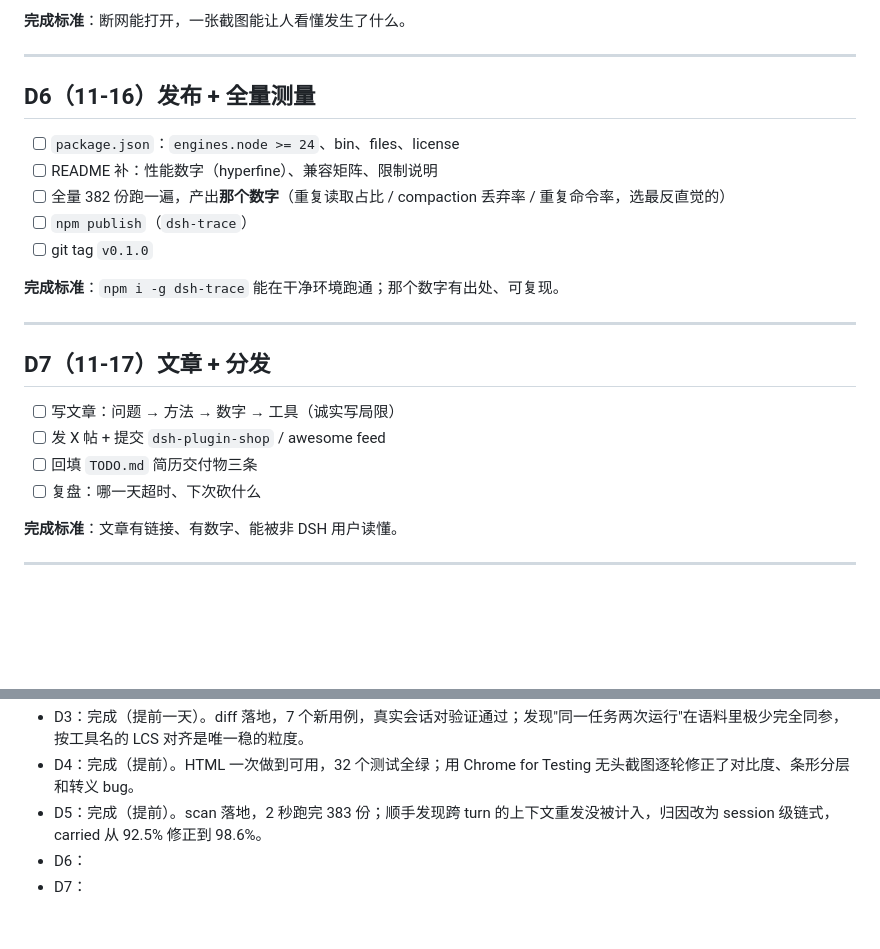
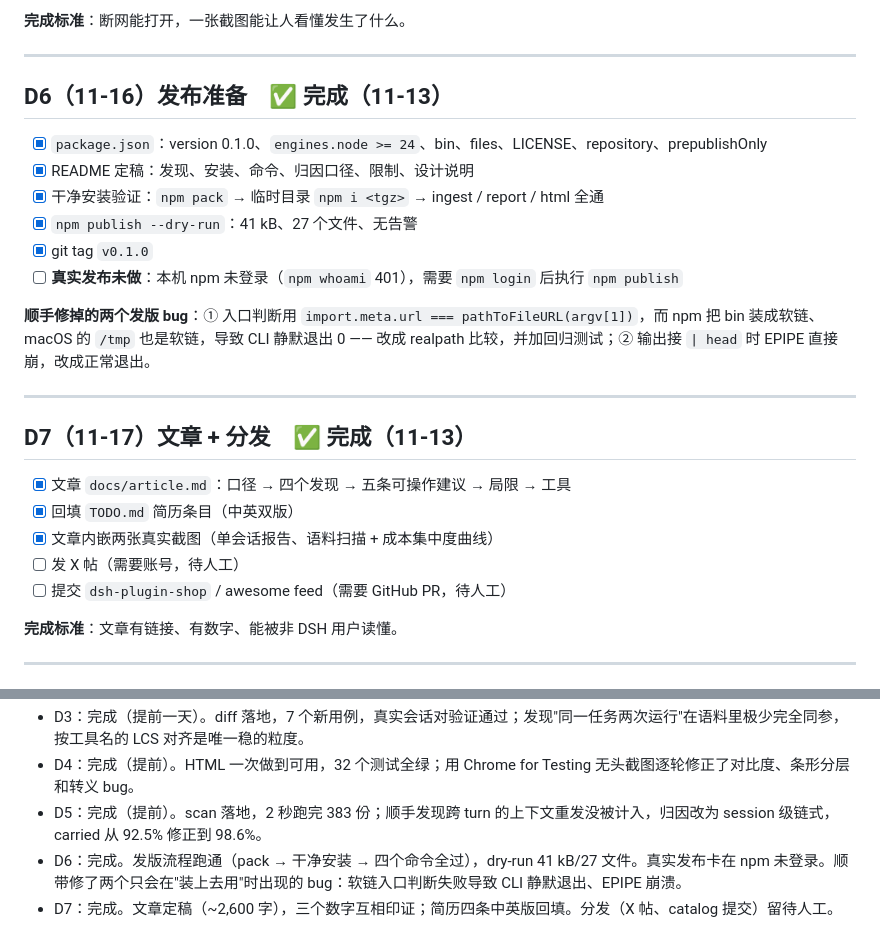
Before and after one commit to dok4everak47/dsh-trace, a Markdown page: TASKS.md, 2 parts joined by grey strips. GitHub-like rendering; blank space fills up the shorter version.

```diff
--- a/TASKS.md
+++ b/TASKS.md
@@ -83,24 +83,26 @@
 
 ---
 
-## D6（11-16）发布 + 全量测量
+## D6（11-16）发布准备　✅ 完成（11-13）
 
-- [ ] `package.json`：`engines.node >= 24`、bin、files、license
-- [ ] README 补：性能数字（hyperfine）、兼容矩阵、限制说明
-- [ ] 全量 382 份跑一遍，产出**那个数字**（重复读取占比 / compaction 丢弃率 / 重复命令率，选最反直觉的）
-- [ ] `npm publish`（`dsh-trace`）
-- [ ] git tag `v0.1.0`
+- [x] `package.json`：version 0.1.0、`engines.node >= 24`、bin、files、LICENSE、repository、prepublishOnly
+- [x] README 定稿：发现、安装、命令、归因口径、限制、设计说明
+- [x] 干净安装验证：`npm pack` → 临时目录 `npm i <tgz>` → ingest / report / html 全通
+- [x] `npm publish --dry-run`：41 kB、27 个文件、无告警
+- [x] git tag `v0.1.0`
+- [ ] **真实发布未做**：本机 npm 未登录（`npm whoami` 401），需要 `npm login` 后执行 `npm publish`
 
-**完成标准**：`npm i -g dsh-trace` 能在干净环境跑通；那个数字有出处、可复现。
+**顺手修掉的两个发版 bug**：① 入口判断用 `import.meta.url === pathToFileURL(argv[1])`，而 npm 把 bin 装成软链、macOS 的 `/tmp` 也是软链，导致 CLI 静默退出 0 —— 改成 realpath 比较，并加回归测试；② 输出接 `| head` 时 EPIPE 直接崩，改成正常退出。
 
 ---
 
-## D7（11-17）文章 + 分发
+## D7（11-17）文章 + 分发　✅ 完成（11-13）
 
-- [ ] 写文章：问题 → 方法 → 数字 → 工具（诚实写局限）
-- [ ] 发 X 帖 + 提交 `dsh-plugin-shop` / awesome feed
-- [ ] 回填 `TODO.md` 简历交付物三条
-- [ ] 复盘：哪一天超时、下次砍什么
+- [x] 文章 `docs/article.md`：口径 → 四个发现 → 五条可操作建议 → 局限 → 工具
+- [x] 回填 `TODO.md` 简历条目（中英双版）
+- [x] 文章内嵌两张真实截图（单会话报告、语料扫描 + 成本集中度曲线）
+- [ ] 发 X 帖（需要账号，待人工）
+- [ ] 提交 `dsh-plugin-shop` / awesome feed（需要 GitHub PR，待人工）
 
 **完成标准**：文章有链接、有数字、能被非 DSH 用户读懂。
 
@@ -115,5 +117,5 @@
 - D3：完成（提前一天）。diff 落地，7 个新用例，真实会话对验证通过；发现"同一任务两次运行"在语料里极少完全同参，按工具名的 LCS 对齐是唯一稳的粒度。
 - D4：完成（提前）。HTML 一次做到可用，32 个测试全绿；用 Chrome for Testing 无头截图逐轮修正了对比度、条形分层和转义 bug。
 - D5：完成（提前）。scan 落地，2 秒跑完 383 份；顺手发现跨 turn 的上下文重发没被计入，归因改为 session 级链式，carried 从 92.5% 修正到 98.6%。
-- D6：
-- D7：
+- D6：完成。发版流程跑通（pack → 干净安装 → 四个命令全过），dry-run 41 kB/27 文件。真实发布卡在 npm 未登录。顺带修了两个只会在"装上去用"时出现的 bug：软链入口判断失败导致 CLI 静默退出、EPIPE 崩溃。
+- D7：完成。文章定稿（~2,600 字），三个数字互相印证；简历四条中英版回填。分发（X 帖、catalog 提交）留待人工。
```
Also changed, not shown: README.md (+80 -54 lines), TODO.md (+11 -5 lines), docs/article.md (added, +98 -0 lines), docs/scan.png, 7 other files.
